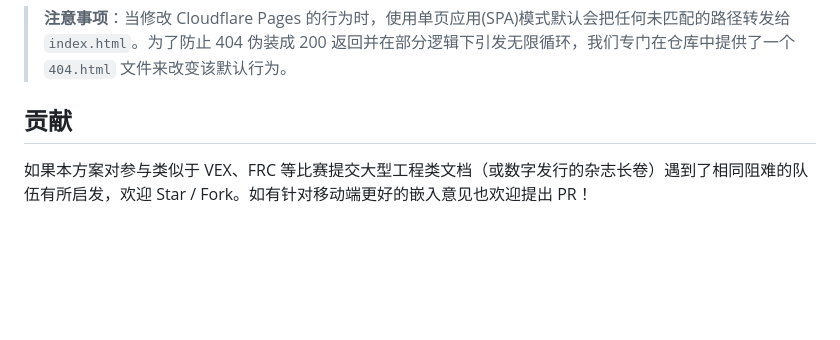
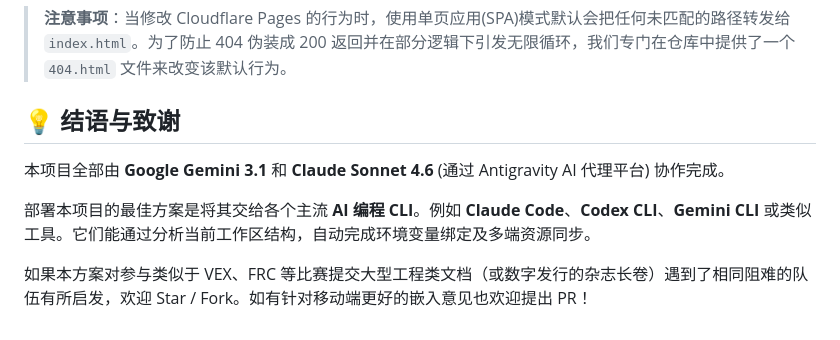
Before and after one commit to caoxg/60666A-Large-PDF-Publish, a Markdown page: README.md, the part around the change. Rendered like a GitHub page; blank space fills up the shorter version.

Commit message:
docs: add AI collaboration and deployment suggestion to README

```diff
--- a/README.md
+++ b/README.md
@@ -187,5 +187,10 @@ if (cnTime < cfTime) {
 
 > **注意事项**：当修改 Cloudflare Pages 的行为时，使用单页应用(SPA)模式默认会把任何未匹配的路径转发给 `index.html`。为了防止 404 伪装成 200 返回并在部分逻辑下引发无限循环，我们专门在仓库中提供了一个 `404.html` 文件来改变该默认行为。
 
-## 贡献
+## 💡 结语与致谢
+
+本项目全部由 **Google Gemini 3.1** 和 **Claude Sonnet 4.6** (通过 Antigravity AI 代理平台) 协作完成。
+
+部署本项目的最佳方案是将其交给各个主流 **AI 编程 CLI**。例如 **Claude Code**、**Codex CLI**、**Gemini CLI** 或类似工具。它们能通过分析当前工作区结构，自动完成环境变量绑定及多端资源同步。
+
 如果本方案对参与类似于 VEX、FRC 等比赛提交大型工程类文档（或数字发行的杂志长卷）遇到了相同阻难的队伍有所启发，欢迎 Star / Fork。如有针对移动端更好的嵌入意见也欢迎提出 PR！
```
